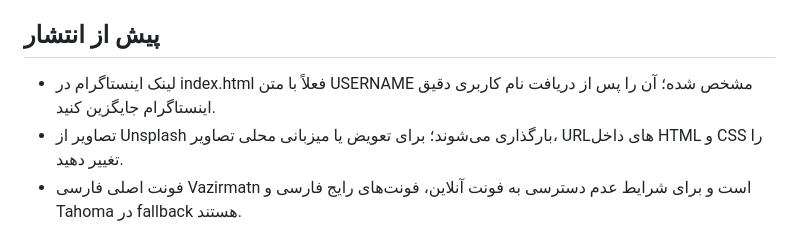
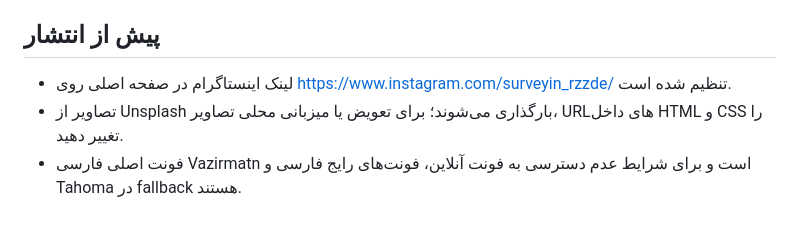
Before and after one commit to alirezazadehbeglar-bit/site, a Markdown page: README.md, the part around the change. Drawn GitHub-style.

Commit message:
Document confirmed Instagram profile link

```diff
--- a/README.md
+++ b/README.md
@@ -14,7 +14,7 @@
 نقشه از Leaflet و OpenStreetMap استفاده می‌کند. بازدیدکننده می‌تواند نقطه پروژه را با کلیک روی نقشه، جابه‌جایی نشانگر یا اجازه موقعیت دستگاه مشخص کند. هنگام ارسال، پیام شامل مشخصات فرم، عرض و طول جغرافیایی و لینک Google Maps و OpenStreetMap در واتساپ برای شماره +989140884403 آماده می‌شود. کاربر باید ارسال پیام را در واتساپ نهایی کند؛ فرم اطلاعات را در پس‌زمینه و بدون اطلاع بازدیدکننده ارسال نمی‌کند.
 
 ## پیش از انتشار
-- لینک اینستاگرام در index.html فعلاً با متن USERNAME مشخص شده؛ آن را پس از دریافت نام کاربری دقیق اینستاگرام جایگزین کنید.
+- لینک اینستاگرام در صفحه اصلی روی https://www.instagram.com/surveyin_rzzde/ تنظیم شده است.
 - تصاویر از Unsplash بارگذاری می‌شوند؛ برای تعویض یا میزبانی محلی تصاویر، URLهای داخل HTML و CSS را تغییر دهید.
 - فونت اصلی فارسی Vazirmatn است و برای شرایط عدم دسترسی به فونت آنلاین، فونت‌های رایج فارسی و Tahoma در fallback هستند.
 
```
